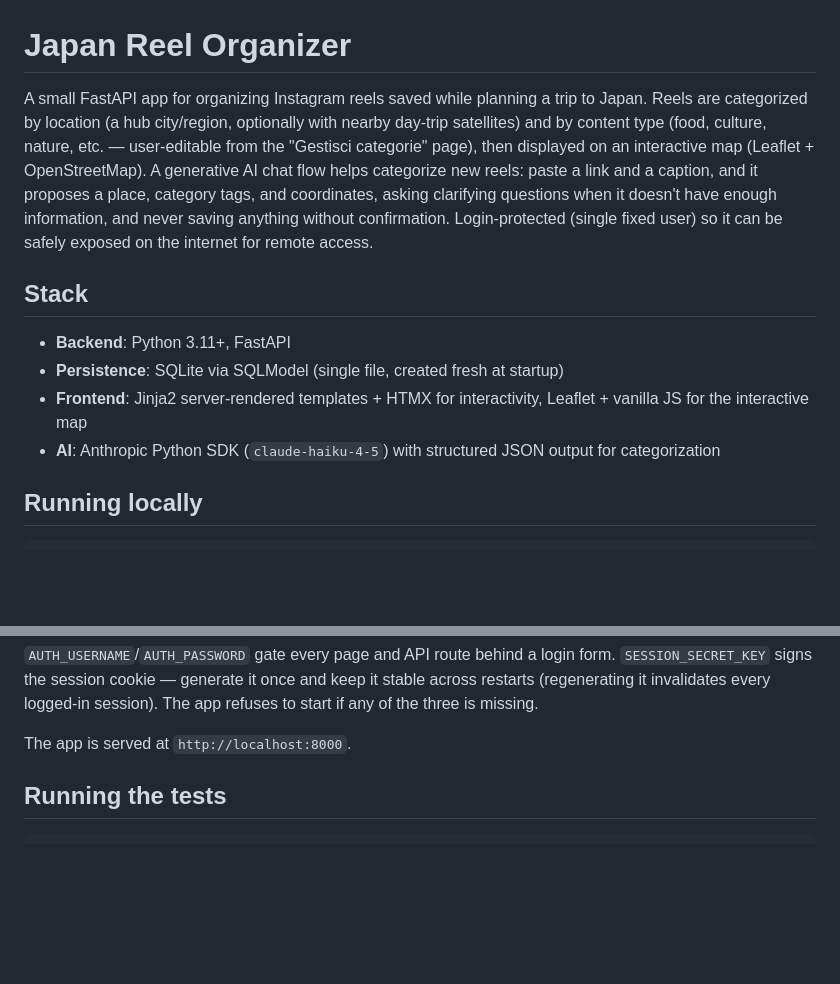
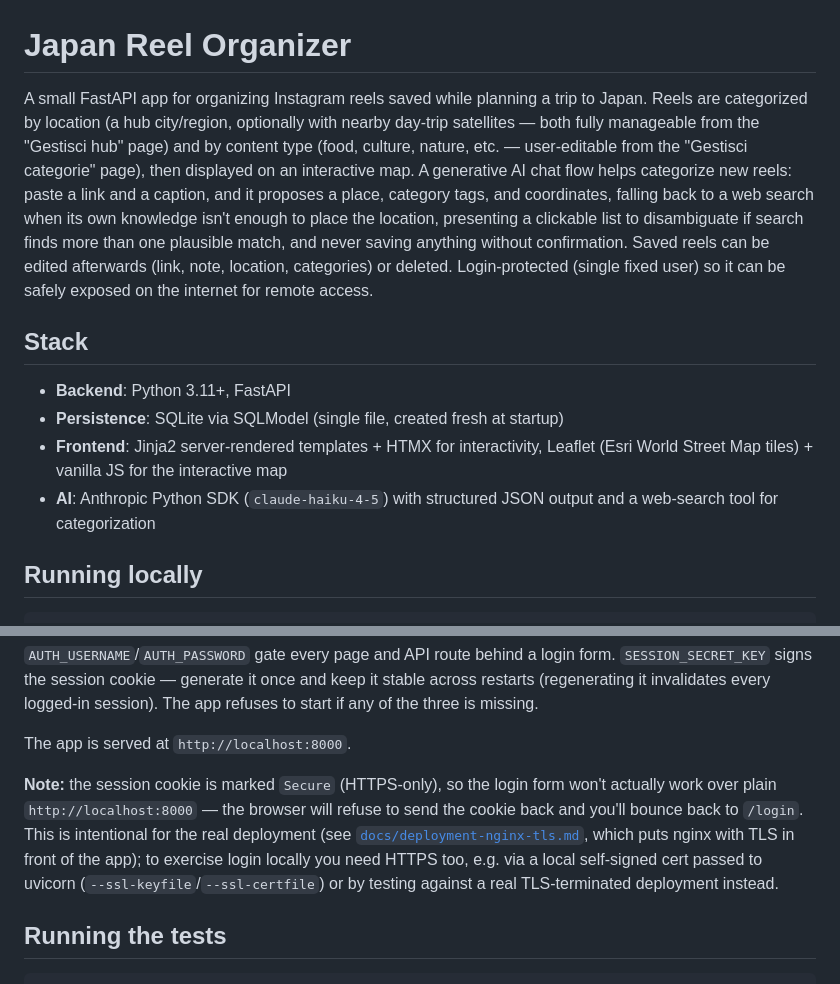
Before and after one commit to FedeGT1/ReelOrganizer, a Markdown page: README.md, 2 parts joined by grey strips. GitHub-like rendering; blank space fills up the shorter version.

Commit message:
docs: update README for current feature set and add pre-beta clarifications
- Note the session cookie's HTTPS-only requirement blocks local plain-HTTP login
- Update stack description (Esri tiles, AI web search)
- Mention hub management and reel editing in the feature summary
- Mark the original pre-implementation spec as historical, point to README

```diff
--- a/README.md
+++ b/README.md
@@ -1,13 +1,13 @@
 # Japan Reel Organizer
 
-A small FastAPI app for organizing Instagram reels saved while planning a trip to Japan. Reels are categorized by location (a hub city/region, optionally with nearby day-trip satellites) and by content type (food, culture, nature, etc. — user-editable from the "Gestisci categorie" page), then displayed on an interactive map (Leaflet + OpenStreetMap). A generative AI chat flow helps categorize new reels: paste a link and a caption, and it proposes a place, category tags, and coordinates, asking clarifying questions when it doesn't have enough information, and never saving anything without confirmation. Login-protected (single fixed user) so it can be safely exposed on the internet for remote access.
+A small FastAPI app for organizing Instagram reels saved while planning a trip to Japan. Reels are categorized by location (a hub city/region, optionally with nearby day-trip satellites — both fully manageable from the "Gestisci hub" page) and by content type (food, culture, nature, etc. — user-editable from the "Gestisci categorie" page), then displayed on an interactive map. A generative AI chat flow helps categorize new reels: paste a link and a caption, and it proposes a place, category tags, and coordinates, falling back to a web search when its own knowledge isn't enough to place the location, presenting a clickable list to disambiguate if search finds more than one plausible match, and never saving anything without confirmation. Saved reels can be edited afterwards (link, note, location, categories) or deleted. Login-protected (single fixed user) so it can be safely exposed on the internet for remote access.
 
 ## Stack
 
 - **Backend**: Python 3.11+, FastAPI
 - **Persistence**: SQLite via SQLModel (single file, created fresh at startup)
-- **Frontend**: Jinja2 server-rendered templates + HTMX for interactivity, Leaflet + vanilla JS for the interactive map
-- **AI**: Anthropic Python SDK (`claude-haiku-4-5`) with structured JSON output for categorization
+- **Frontend**: Jinja2 server-rendered templates + HTMX for interactivity, Leaflet (Esri World Street Map tiles) + vanilla JS for the interactive map
+- **AI**: Anthropic Python SDK (`claude-haiku-4-5`) with structured JSON output and a web-search tool for categorization
 
 ## Running locally
 
@@ -23,6 +23,8 @@ uv run uvicorn app.main:app --reload
 `AUTH_USERNAME`/`AUTH_PASSWORD` gate every page and API route behind a login form. `SESSION_SECRET_KEY` signs the session cookie — generate it once and keep it stable across restarts (regenerating it invalidates every logged-in session). The app refuses to start if any of the three is missing.
 
 The app is served at `http://localhost:8000`.
+
+**Note:** the session cookie is marked `Secure` (HTTPS-only), so the login form won't actually work over plain `http://localhost:8000` — the browser will refuse to send the cookie back and you'll bounce back to `/login`. This is intentional for the real deployment (see [`docs/deployment-nginx-tls.md`](docs/deployment-nginx-tls.md), which puts nginx with TLS in front of the app); to exercise login locally you need HTTPS too, e.g. via a local self-signed cert passed to uvicorn (`--ssl-keyfile`/`--ssl-certfile`) or by testing against a real TLS-terminated deployment instead.
 
 ## Running the tests
 
```
Also changed, not shown: docs/japan-reel-organizer-specifiche.md (+2 -0 lines).
